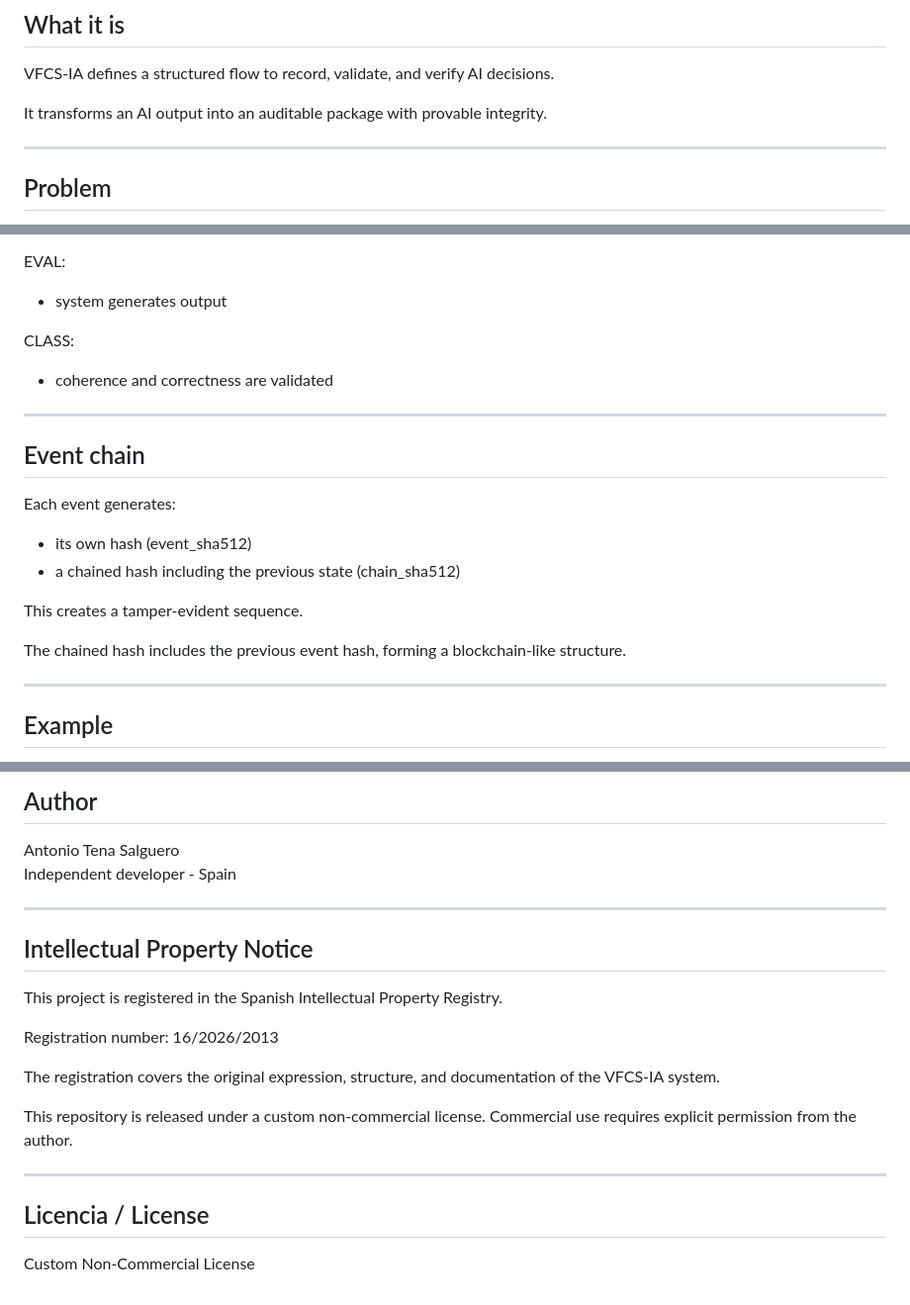
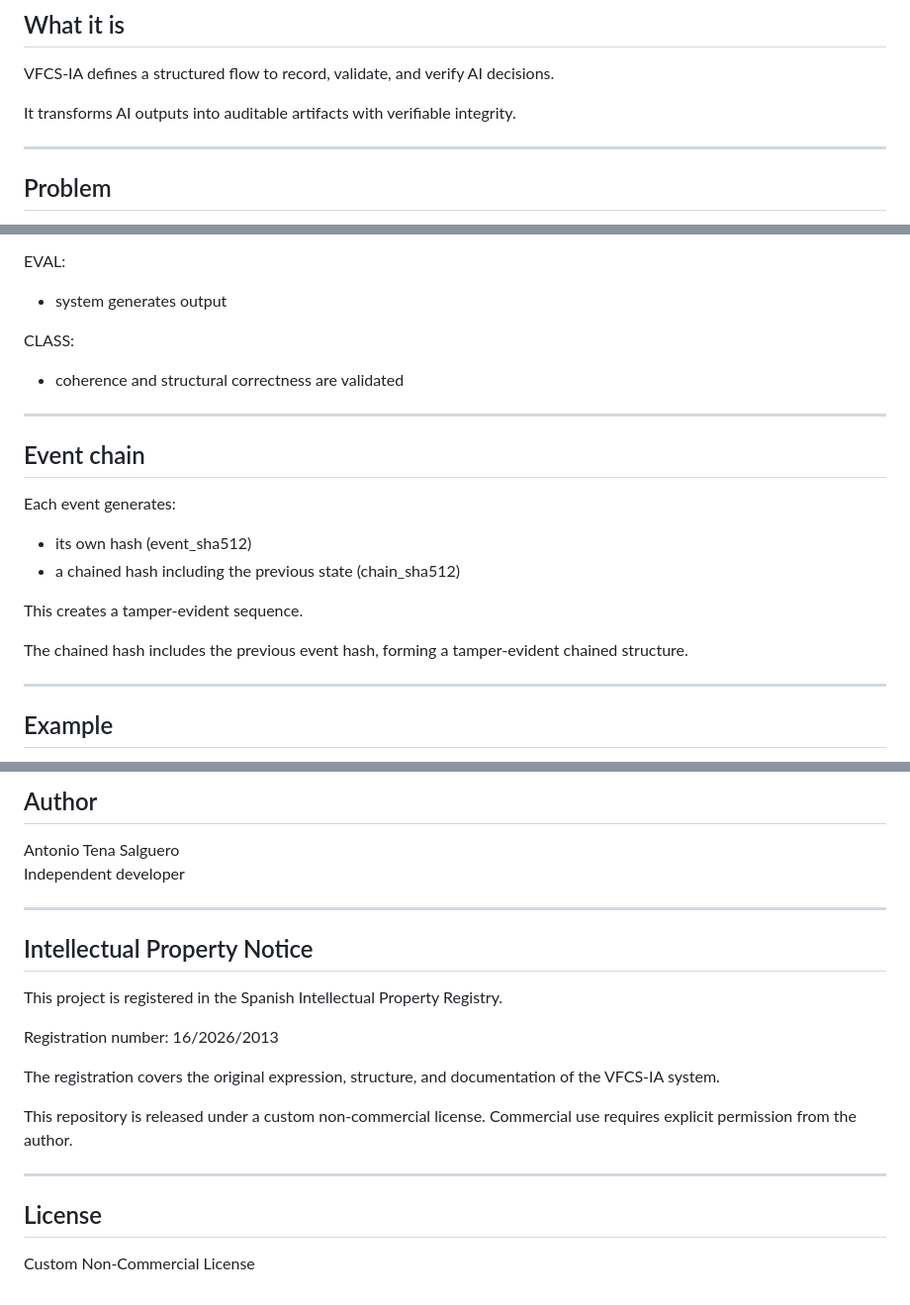
Before and after one commit to anthonylab1/vfcs-ia, a Markdown page: README.md, 3 parts joined by grey strips. Shown at 99% size. Drawn GitHub-style.

```diff
--- a/README.md
+++ b/README.md
@@ -18,7 +18,7 @@ VFCS-IA is a framework that turns AI outputs into verifiable evidence using SHA-
 
 VFCS-IA defines a structured flow to record, validate, and verify AI decisions.
 
-It transforms an AI output into an auditable package with provable integrity.
+It transforms AI outputs into auditable artifacts with verifiable integrity.
 
 ---
 
@@ -52,7 +52,7 @@ EVAL:
 - system generates output
 
 CLASS:
-- coherence and correctness are validated
+- coherence and structural correctness are validated
 
 ---
 
@@ -64,7 +64,7 @@ Each event generates:
 
 This creates a tamper-evident sequence.
 
-The chained hash includes the previous event hash, forming a blockchain-like structure.
+The chained hash includes the previous event hash, forming a tamper-evident chained structure.
 
 ---
 
@@ -174,7 +174,7 @@ vfcs-ia/
 ## Author
 
 Antonio Tena Salguero
-Independent developer - Spain
+Independent developer
 
 ---
 
@@ -190,6 +190,6 @@ This repository is released under a custom non-commercial license. Commercial us
 
 ---
 
-## Licencia / License
+## License
 
 Custom Non-Commercial License
```
Also changed, not shown: other parts of README.md (+2 -2 lines).
